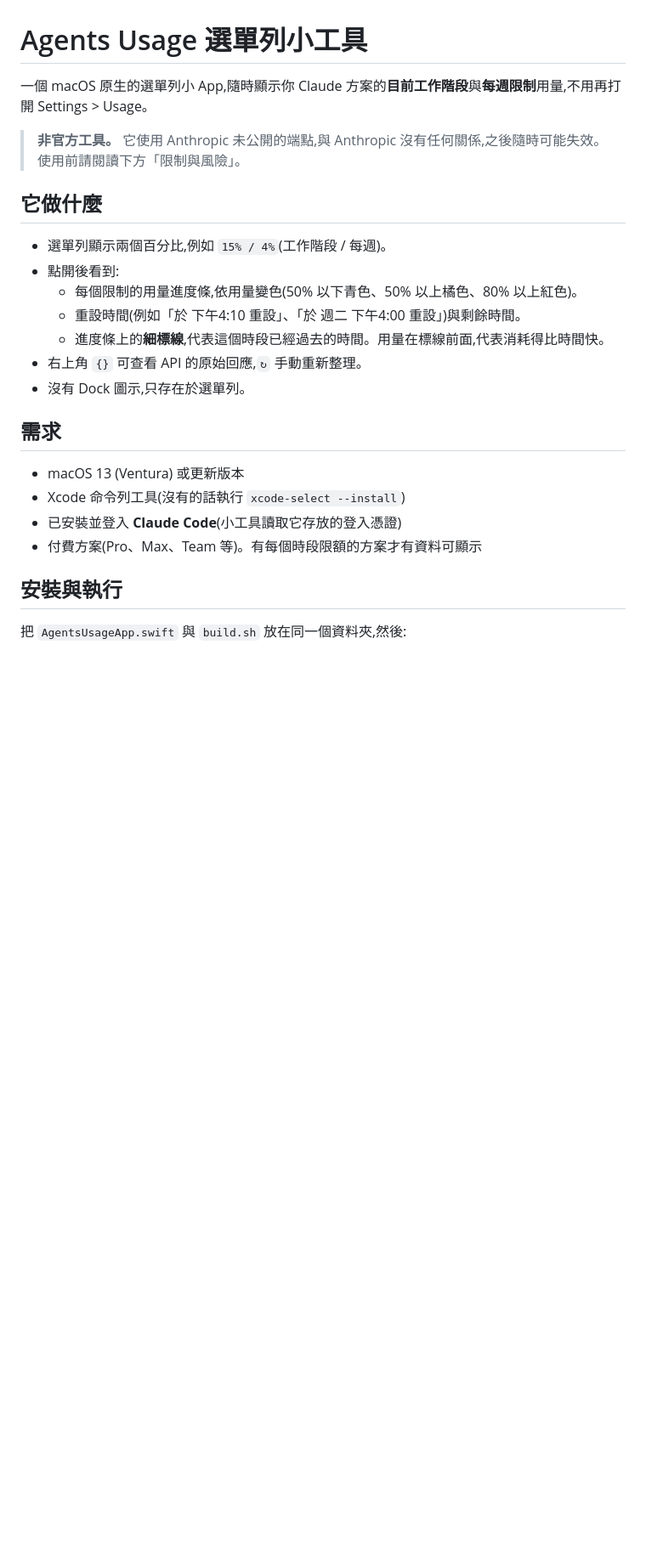
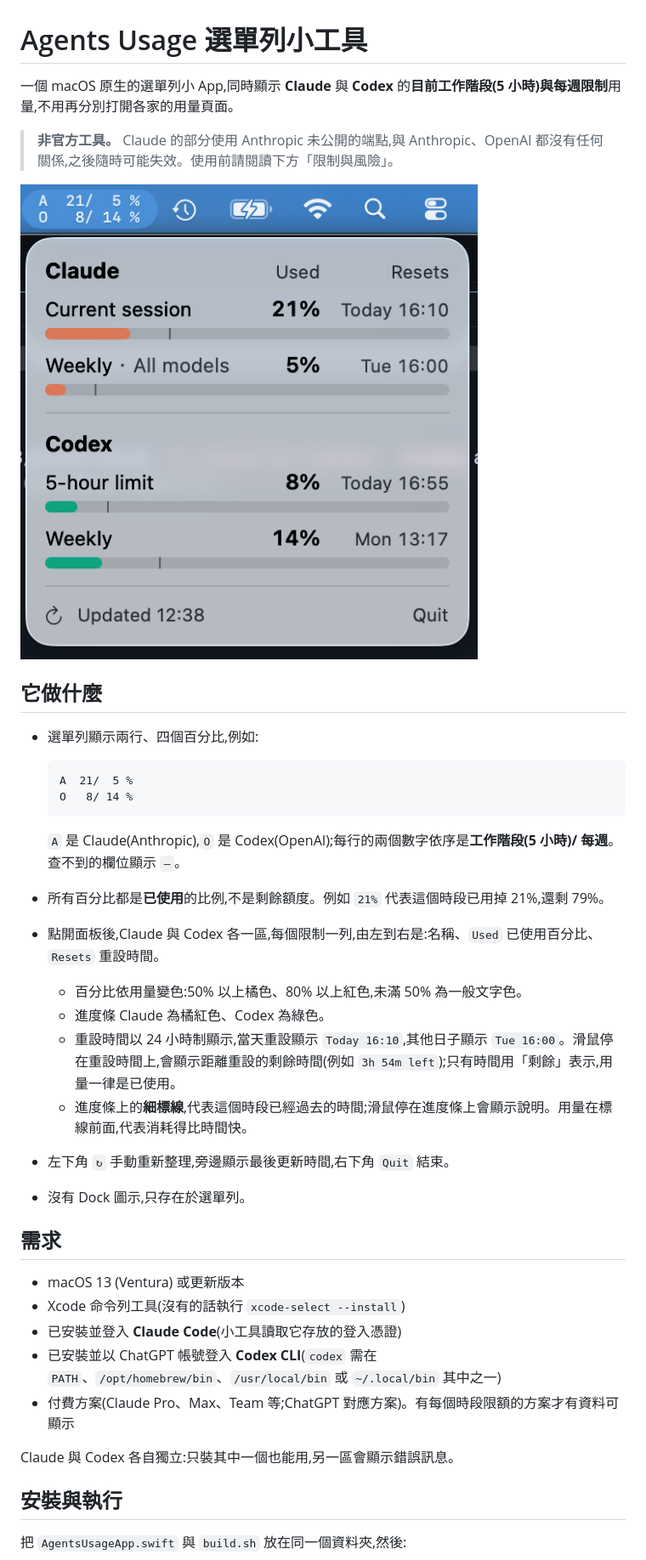
Before and after one commit to kiddchantw/agents-usage, a Markdown page: README.md, the part around one of its changes. Shown at 85% size. Drawn GitHub-style; pictures changed too: docs/screenshot.png (added); blank space fills up the shorter version.

Commit message:
docs: README 同步目前 UI 並加入截圖
- 補上 Codex 的需求、運作原理與疑難排解
- 更新選單列格式、面板欄位與顏色說明
- 說明百分比為已使用比例
- 隱私段落更新對外行為，加入面板截圖

Co-Authored-By: Claude Sonnet 5.5 <noreply@anthropic.com>

````diff
--- a/README.md
+++ b/README.md
@@ -1,17 +1,28 @@
 # Agents Usage 選單列小工具
 
-一個 macOS 原生的選單列小 App,隨時顯示你 Claude 方案的**目前工作階段**與**每週限制**用量,不用再打開 Settings > Usage。
+一個 macOS 原生的選單列小 App,同時顯示 **Claude** 與 **Codex** 的**目前工作階段(5 小時)**與**每週限制**用量,不用再分別打開各家的用量頁面。
 
-> **非官方工具。** 它使用 Anthropic 未公開的端點,與 Anthropic 沒有任何關係,之後隨時可能失效。使用前請閱讀下方「限制與風險」。
+> **非官方工具。** Claude 的部分使用 Anthropic 未公開的端點,與 Anthropic、OpenAI 都沒有任何關係,之後隨時可能失效。使用前請閱讀下方「限制與風險」。
+
+![Agents Usage 面板截圖](docs/screenshot.png)
 
 ## 它做什麼
 
-- 選單列顯示兩個百分比,例如 `15% / 4%`(工作階段 / 每週)。
-- 點開後看到:
-  - 每個限制的用量進度條,依用量變色(50% 以下青色、50% 以上橘色、80% 以上紅色)。
-  - 重設時間(例如「於 下午4:10 重設」、「於 週二 下午4:00 重設」)與剩餘時間。
-  - 進度條上的**細標線**,代表這個時段已經過去的時間。用量在標線前面,代表消耗得比時間快。
-- 右上角 `{}` 可查看 API 的原始回應,`↻` 手動重新整理。
+- 選單列顯示兩行、四個百分比,例如:
+
+  ```
+  A  21/  5 %
+  O   8/ 14 %
+  ```
+
+  `A` 是 Claude(Anthropic),`O` 是 Codex(OpenAI);每行的兩個數字依序是**工作階段(5 小時)/ 每週**。查不到的欄位顯示 `–`。
+- 所有百分比都是**已使用**的比例,不是剩餘額度。例如 `21%` 代表這個時段已用掉 21%,還剩 79%。
+- 點開面板後,Claude 與 Codex 各一區,每個限制一列,由左到右是:名稱、`Used` 已使用百分比、`Resets` 重設時間。
+  - 百分比依用量變色:50% 以上橘色、80% 以上紅色,未滿 50% 為一般文字色。
+  - 進度條 Claude 為橘紅色、Codex 為綠色。
+  - 重設時間以 24 小時制顯示,當天重設顯示 `Today 16:10`,其他日子顯示 `Tue 16:00`。滑鼠停在重設時間上,會顯示距離重設的剩餘時間(例如 `3h 54m left`);只有時間用「剩餘」表示,用量一律是已使用。
+  - 進度條上的**細標線**,代表這個時段已經過去的時間;滑鼠停在進度條上會顯示說明。用量在標線前面,代表消耗得比時間快。
+- 左下角 `↻` 手動重新整理,旁邊顯示最後更新時間,右下角 `Quit` 結束。
 - 沒有 Dock 圖示,只存在於選單列。
 
 ## 需求
@@ -19,7 +30,10 @@
 - macOS 13 (Ventura) 或更新版本
 - Xcode 命令列工具(沒有的話執行 `xcode-select --install`)
 - 已安裝並登入 **Claude Code**(小工具讀取它存放的登入憑證)
-- 付費方案(Pro、Max、Team 等)。有每個時段限額的方案才有資料可顯示
+- 已安裝並以 ChatGPT 帳號登入 **Codex CLI**(`codex` 需在 `PATH`、`/opt/homebrew/bin`、`/usr/local/bin` 或 `~/.local/bin` 其中之一)
+- 付費方案(Claude Pro、Max、Team 等;ChatGPT 對應方案)。有每個時段限額的方案才有資料可顯示
+
+Claude 與 Codex 各自獨立:只裝其中一個也能用,另一區會顯示錯誤訊息。
 
 ## 安裝與執行
 
````
Also changed, not shown: other parts of README.md (+29 -13 lines).
